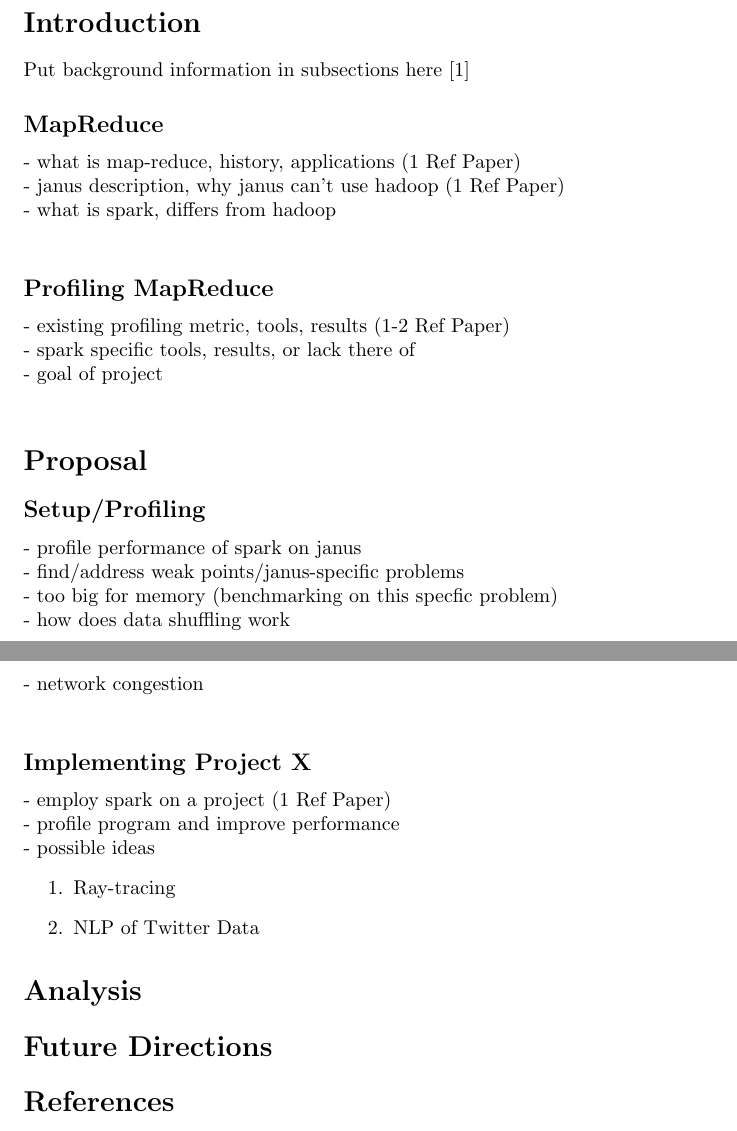
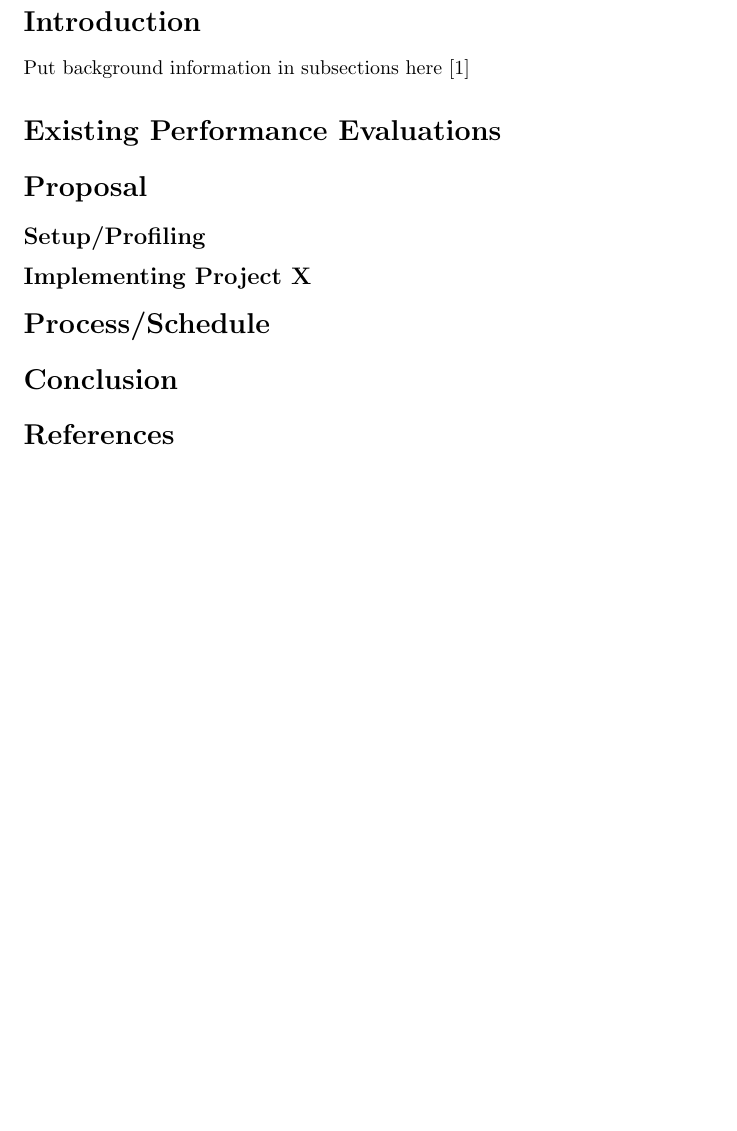
Before and after one commit to HPSC-Spark/HPSC-Proposal, a LaTeX paper (paper.tex): two parts of pages 1 and 2 of 2 before the commit and part of the page after it, the two joined at a grey line, cut so that both start at the same text, the shorter picture padded with empty space. Compiled offline with pdfLaTeX.

```diff
--- a/paper.tex
+++ b/paper.tex
@@ -17,46 +24,81 @@
 \section*{Introduction}
 Put background information in subsections here \cite{fenn-dtk2006b}
 
-\subsection*{MapReduce}
+% what is map-reduce, history, applications (1 Ref Paper)
+%   - origin, date, creators, original purpose
+%   - growing popularity, expanding applications
+%   - common technologies/tools, Hadoop
+% Janus description, why Janus can't use hadoop (1 Ref Paper)
+%   - what, where is it
+%   - architecture, hardware: number of nodes, procs, storage
+%   - focus on diskless, common for HPC?
+%   - has not yet employed MR technologies
+%   - problem with Hadoop and diskless
+% what is spark, differs from hadoop
+%   - spark another MR solution, but all in-memory, year created
+%   - solves the diskless problem, can run on janus
+%   - other contrasts with hadoop, prefered domains
+%         - iterative, interactive, beyond MapReduce
 
-% general outline ideas:
-- what is map-reduce, history, applications (1 Ref Paper) \\
-- janus description, why janus can't use hadoop (1 Ref Paper) \\
-- what is spark, differs from hadoop \\
-
-\subsection*{Profiling MapReduce}
-
-% general outline ideas:
-- existing profiling metric, tools, results (1-2 Ref Paper) \\
-- spark specific tools, results, or lack there of \\
-- goal of project \\
+\section*{Existing Performance Evaluations }
+% existing profiling metric, tools, results (1-2 Ref Paper)
+%   - fairly new technology, not as well studied/supported
+%   - some studies have been made (MR/Haddop in general):
+%         - detail studies 1: what, how, findings
+%         - detail studies 2: what, how, findings
+%         - detail studies 3: what, how, findings
+% spark specific tools, results, or lack there of
+%   - few studies, new technology
+%         - detail studies 1: what, how, findings
+%         - detail studies 2: what, how, findings
 
 \section*{Proposal}
+% room for further research
+%   - whate are questions we can still try to answer
+%   - how does Janus make this a special case
 
 \subsection*{Setup/Profiling}
 
-% general outline ideas:
-- profile performance of spark on janus \\
-- find/address weak points/janus-specific problems \\
-- too big for memory (benchmarking on this specfic problem) \\
-- how does data shuffling work \\
-- network congestion \\
+% profile performance of spark on Janus
+% find/address weak points/Janus-specific problems
+% possible areas to focus on during evaluation:
+%   - too big for memory (benchmarking on this specific problem)
+%   - data shuffling work
+%   - network congestion
+%   - iterations
+%   - load balancing
 
 \subsection*{Implementing Project X}
 
-% general outline ideas:
-- employ spark on a project (1 Ref Paper) \\
-- profile program and improve performance \\
-- possible ideas
-\begin{enumerate}
-    \item Ray-tracing
-    \item NLP of Twitter Data
-\end{enumerate}
+% time-permitting, employ spark on a project
+% brief intro to topic/problem (1-2 Ref Paper)
+% how does it lend itself to MapReduce (Spark) approach
+% overview of design/implementation
+% profile program and improve performance
+% using insight gained from phase one profiling
+% model for future MR applications on Janus
 
+%%% current ideas (input still needed):
+%%% - Ray-tracing
+%%% - NLP of Twitter (or similar) Data
+%%% - Neural Networks
 
-\section*{Analysis}
+\section*{Process/Schedule}
+% monte is our sponsor/advisor
+% expected timeline/milestone dates
+%   - install, play, understand
+%   - device test problems, collect data
+%   - find-setup / develop metrics
+%   - run test and varying problems sets
+%   - analyze results
+% reiterate "project implementation" will be approach if time allows
+%   - general milestones
 
-\section*{Future Directions}
+\section*{Conclusion}
+
+% sum up MR's importance
+% restate project goals
+% add info to relatively new field
 
 \bibliography{paper}
 \bibliographystyle{plain}
```
Also changed, not shown: paper.tex (7 more changed lines).
